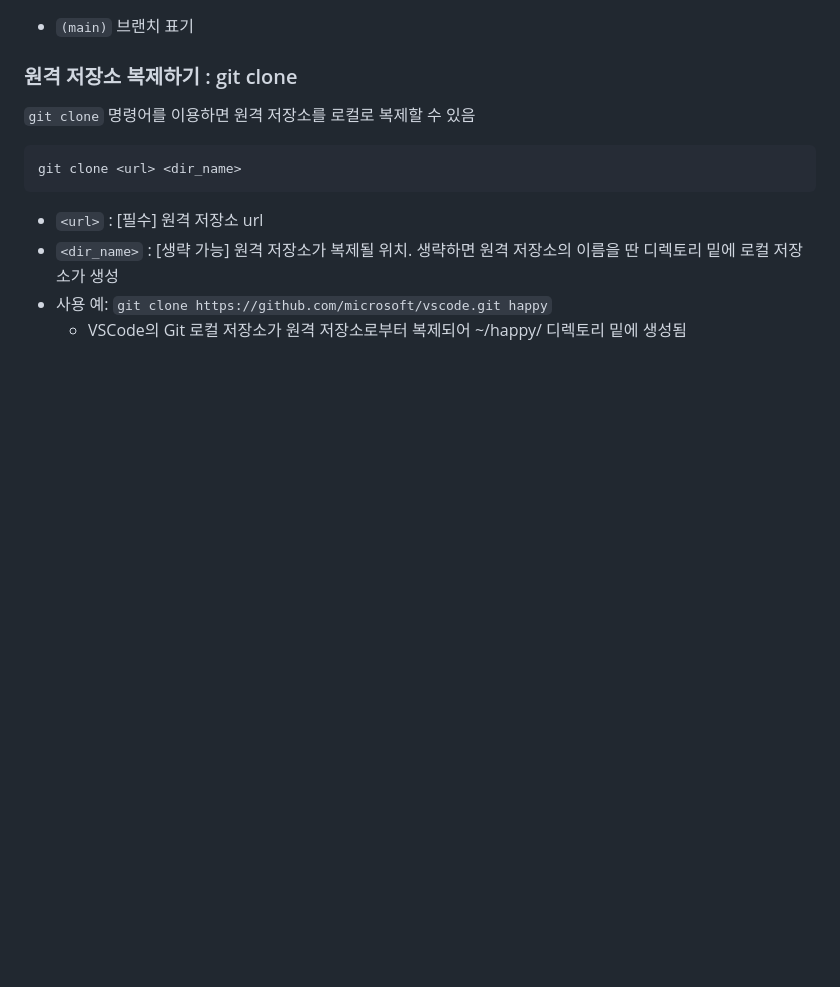
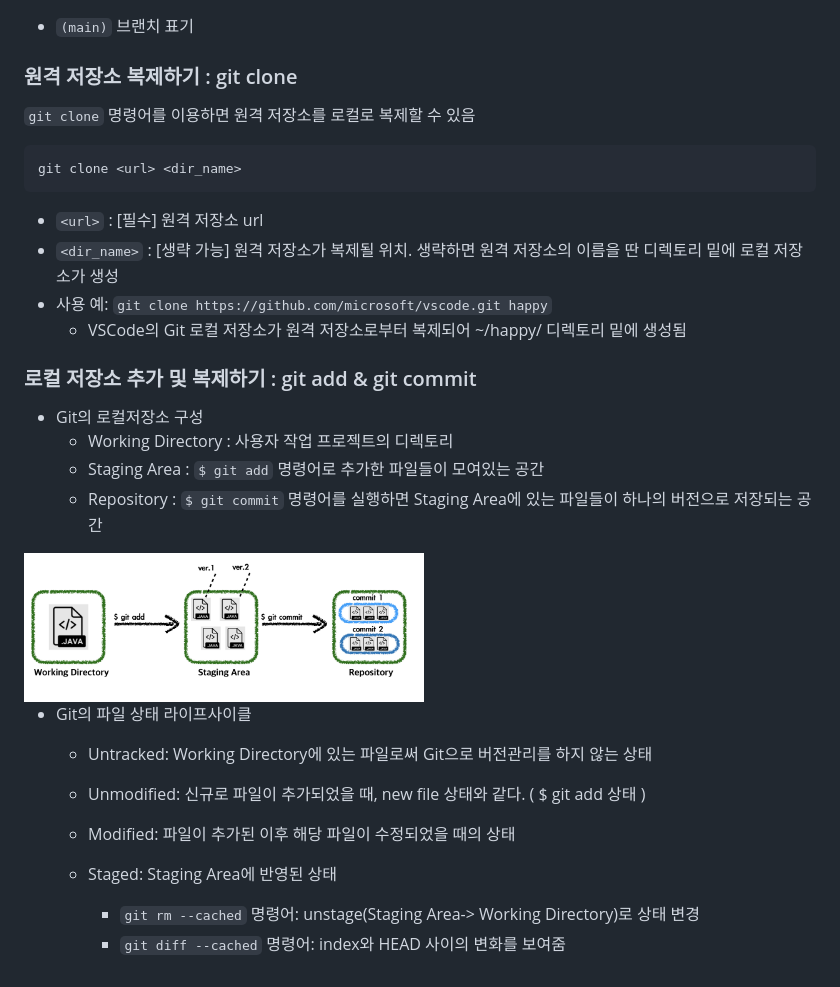
Before and after one commit to spiders22v/TIL, a Markdown page: git/02_Local_Repository.md, the part around the change. Rendered like a GitHub page; pictures changed too: assets/git_02-1.png; blank space fills up the shorter version.

Commit message:
로컬 저장소 내용 추가

````diff
--- a/git/02_Local_Repository.md
+++ b/git/02_Local_Repository.md
@@ -35,3 +35,25 @@ git clone <url> <dir_name>
 * `<dir_name>` : [생략 가능] 원격 저장소가 복제될 위치. 생략하면 원격 저장소의 이름을 딴 디렉토리 밑에 로컬 저장소가 생성
 * 사용 예: ``` git clone https://github.com/microsoft/vscode.git happy ```
   - VSCode의 Git 로컬 저장소가 원격 저장소로부터 복제되어 ~/happy/ 디렉토리 밑에 생성됨
+
+
+### 로컬 저장소 추가 및 복제하기 : git add & git commit
+- Git의 로컬저장소 구성
+  - Working Directory : 사용자 작업 프로젝트의 디렉토리
+  - Staging Area : `$ git add` 명령어로 추가한 파일들이 모여있는 공간
+  - Repository : `$ git commit` 명령어를 실행하면 Staging Area에 있는 파일들이 하나의 버전으로 저장되는 공간
+
+<img src="../assets/git_02-1.png" width="400"/>
+
+- Git의 파일 상태 라이프사이클
+  - Untracked: Working Directory에 있는 파일로써 Git으로 버전관리를 하지 않는 상태
+  - Unmodified: 신규로 파일이 추가되었을 때, new file 상태와 같다. ( $ git add 상태 )
+  - Modified: 파일이 추가된 이후 해당 파일이 수정되었을 때의 상태
+  - Staged: Staging Area에 반영된 상태
+
+
+
+
+
+    - `git rm --cached` 명령어: unstage(Staging Area-> Working Directory)로 상태 변경
+    - `git diff --cached` 명령어: index와 HEAD 사이의 변화를 보여줌
````
Also changed, not shown: assets/git_02-2.png (added).
